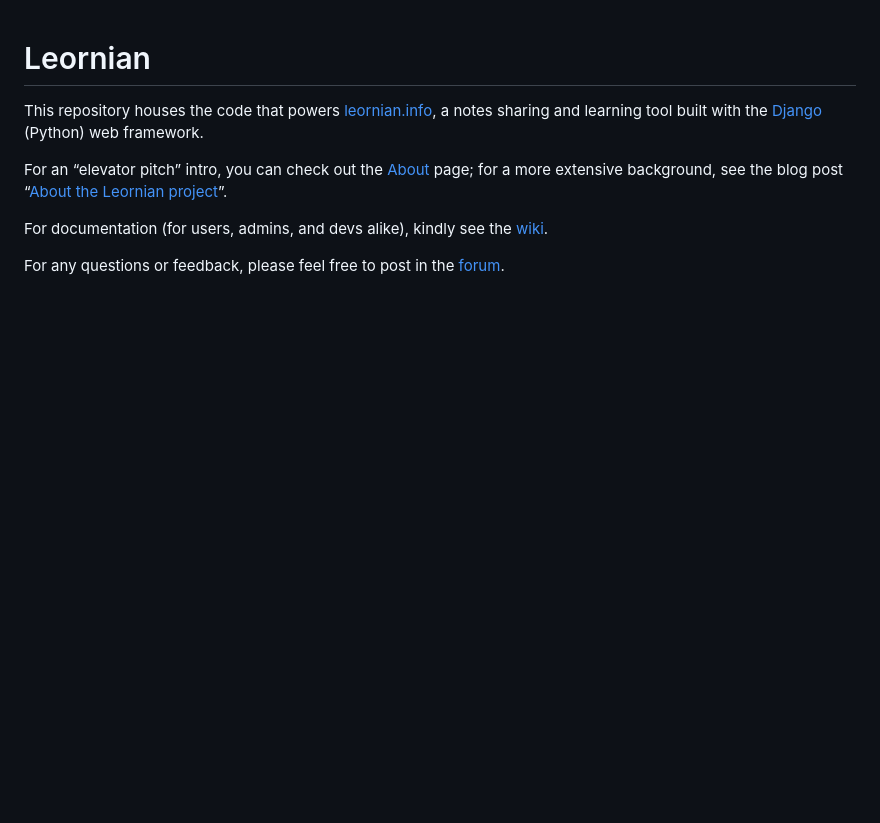
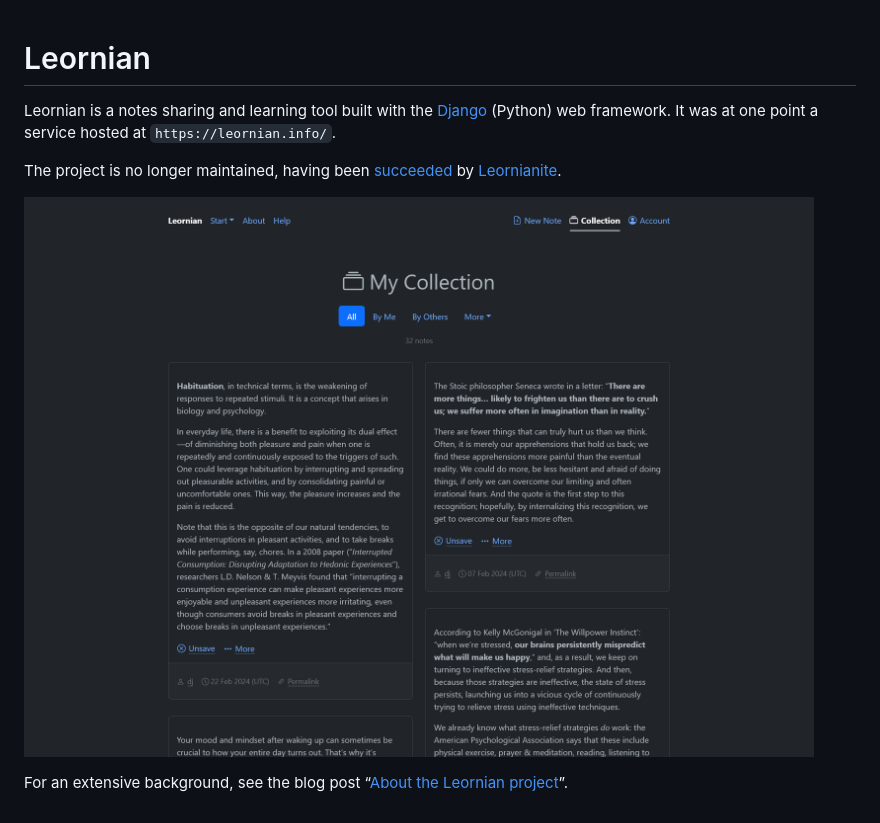
Before and after one commit to djramones/leornian, a Markdown page: README.md, the part around the change. Drawn GitHub-style; pictures changed too: 2024-05-12-leornian-screenshot.png (added); blank space fills up the shorter version.

```diff
--- a/README.md
+++ b/README.md
@@ -1,9 +1,9 @@
 # Leornian
 
-This repository houses the code that powers [leornian.info](https://leornian.info/), a notes sharing and learning tool built with the [Django](https://www.djangoproject.com/) (Python) web framework.
+Leornian is a notes sharing and learning tool built with the [Django](https://www.djangoproject.com/) (Python) web framework. It was at one point a service hosted at `https://leornian.info/`.
 
-For an “elevator pitch” intro, you can check out the [About](https://leornian.info/about/) page; for a more extensive background, see the blog post “[About the Leornian project](https://tech.reversedelay.net/2023/12/about-the-leornian-project/)”.
+The project is no longer maintained, having been [succeeded](https://tech.reversedelay.net/2024/05/rightsizing-a-platform-into-a-tool/) by [Leornianite](https://github.com/djramones/leornianite).
 
-For documentation (for users, admins, and devs alike), kindly see the [wiki](https://github.com/djramones/leornian/wiki).
+![Leornian screenshot](2024-05-12-leornian-screenshot.png)
 
-For any questions or feedback, please feel free to post in the [forum](https://github.com/djramones/leornian/discussions).
+For an extensive background, see the blog post “[About the Leornian project](https://tech.reversedelay.net/2023/12/about-the-leornian-project/)”.
```
